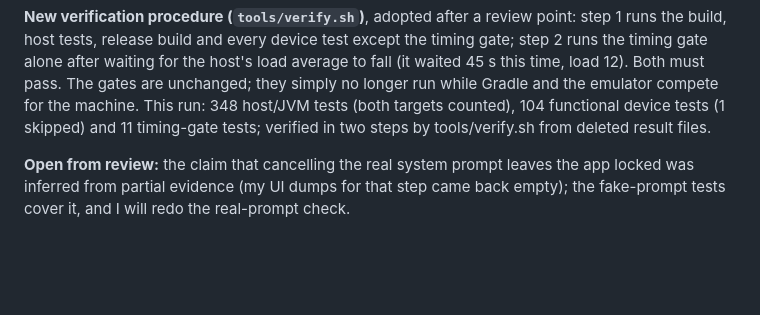
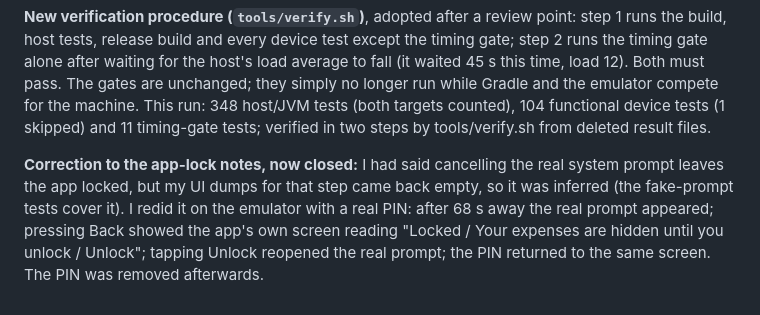
Before and after one commit to chandu-007/expenses-tracker, a Markdown page: docs/PHASE1_PROGRESS.md, the part around the change. Drawn GitHub-style; blank space fills up the shorter version.

Commit message:
Notes: real-prompt cancel check done

```diff
--- a/docs/PHASE1_PROGRESS.md
+++ b/docs/PHASE1_PROGRESS.md
@@ -284,4 +284,4 @@ Started 2026-10-06. Scope and exit criteria are in `ROADMAP.md`; requirement IDs
 
 **New verification procedure (`tools/verify.sh`)**, adopted after a review point: step 1 runs the build, host tests, release build and every device test except the timing gate; step 2 runs the timing gate alone after waiting for the host's load average to fall (it waited 45 s this time, load 12). Both must pass. The gates are unchanged; they simply no longer run while Gradle and the emulator compete for the machine. This run: 348 host/JVM tests (both targets counted), 104 functional device tests (1 skipped) and 11 timing-gate tests; verified in two steps by tools/verify.sh from deleted result files.
 
-**Open from review:** the claim that cancelling the real system prompt leaves the app locked was inferred from partial evidence (my UI dumps for that step came back empty); the fake-prompt tests cover it, and I will redo the real-prompt check.
+**Correction to the app-lock notes, now closed:** I had said cancelling the real system prompt leaves the app locked, but my UI dumps for that step came back empty, so it was inferred (the fake-prompt tests cover it). I redid it on the emulator with a real PIN: after 68 s away the real prompt appeared; pressing Back showed the app's own screen reading "Locked / Your expenses are hidden until you unlock / Unlock"; tapping Unlock reopened the real prompt; the PIN returned to the same screen. The PIN was removed afterwards.
```
